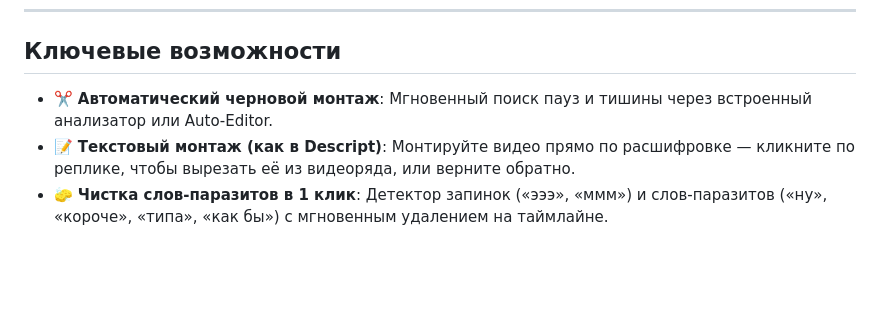
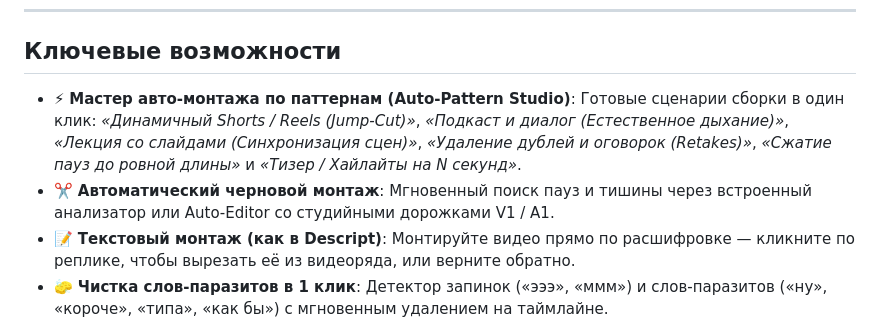
Before and after one commit to DmitryLeLeE/whisp_desk, a Markdown page: README.md, the part around one of its changes. GitHub-like rendering; blank space fills up the shorter version.

```diff
--- a/README.md
+++ b/README.md
@@ -32,7 +36,8 @@
 
 ## Ключевые возможности
 
-* ✂️ **Автоматический черновой монтаж**: Мгновенный поиск пауз и тишины через встроенный анализатор или Auto-Editor.
+* ⚡ **Мастер авто-монтажа по паттернам (Auto-Pattern Studio)**: Готовые сценарии сборки в один клик: *«Динамичный Shorts / Reels (Jump-Cut)»*, *«Подкаст и диалог (Естественное дыхание)»*, *«Лекция со слайдами (Синхронизация сцен)»*, *«Удаление дублей и оговорок (Retakes)»*, *«Сжатие пауз до ровной длины»* и *«Тизер / Хайлайты на N секунд»*.
+* ✂️ **Автоматический черновой монтаж**: Мгновенный поиск пауз и тишины через встроенный анализатор или Auto-Editor со студийными дорожками V1 / A1.
 * 📝 **Текстовый монтаж (как в Descript)**: Монтируйте видео прямо по расшифровке — кликните по реплике, чтобы вырезать её из видеоряда, или верните обратно.
 * 🧽 **Чистка слов-паразитов в 1 клик**: Детектор запинок («эээ», «ммм») и слов-паразитов («ну», «короче», «типа», «как бы») с мгновенным удалением на таймлайне.
 * 📑 **Умные главы для YouTube (Smart Chapters)**: Семантическая разбивка видео на главы с таймкодами (`00:00 Введение`, `01:25 Основная тема`) и копированием для описания ролика в один клик.
```
Also changed, not shown: other parts of README.md (+11 -7 lines), docs/02-setup.png, docs/03-editor.png, docs/03b-patterns.png (added), docs/06-settings.png, 10 other files.
